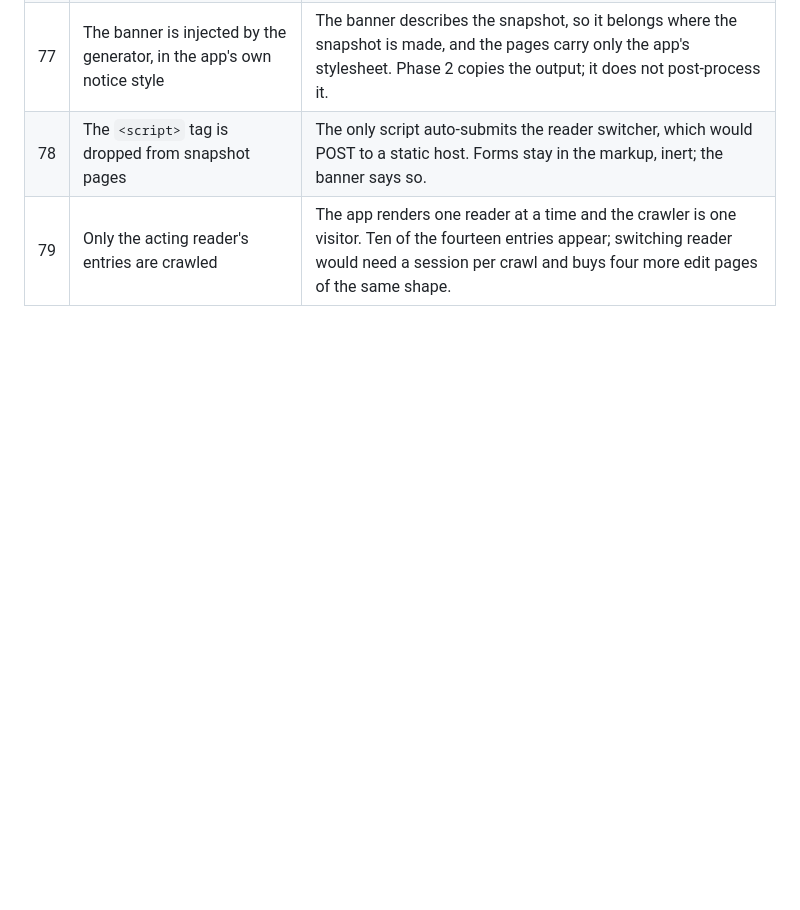
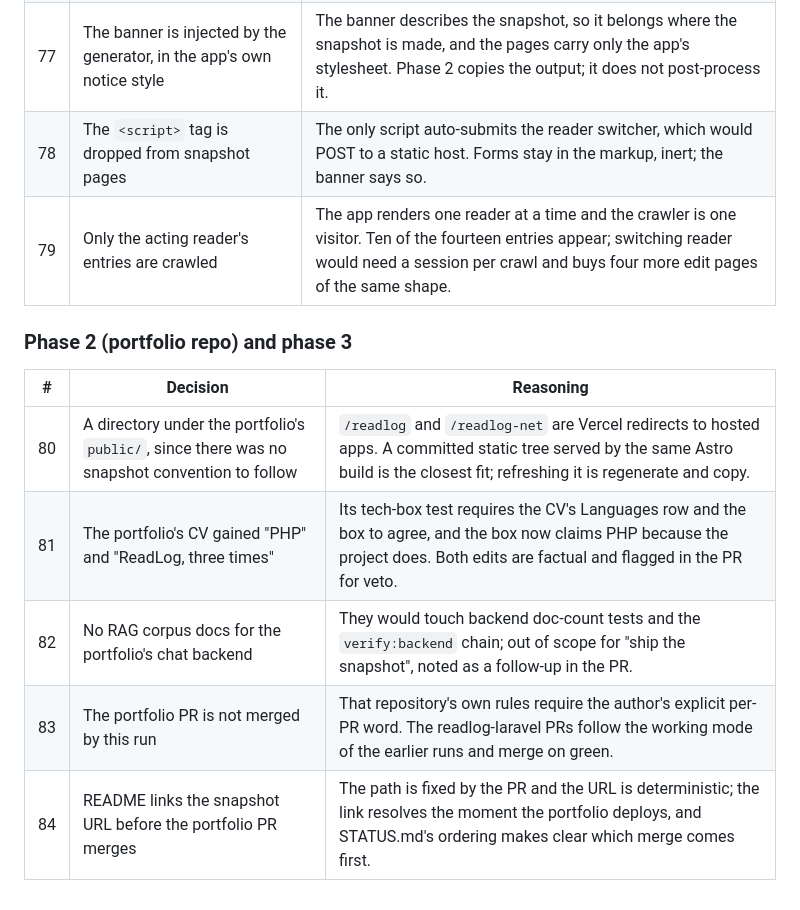
Before and after one commit to MikkoNumminen/readlog-laravel, a Markdown page: DECISIONS.md, the part around the change. Drawn GitHub-style; blank space fills up the shorter version.

```diff
--- a/DECISIONS.md
+++ b/DECISIONS.md
@@ -168,3 +168,13 @@ dashboard, and its decisions) was dropped before it reached a pull request.
 | 77 | The banner is injected by the generator, in the app's own notice style | The banner describes the snapshot, so it belongs where the snapshot is made, and the pages carry only the app's stylesheet. Phase 2 copies the output; it does not post-process it. |
 | 78 | The `<script>` tag is dropped from snapshot pages | The only script auto-submits the reader switcher, which would POST to a static host. Forms stay in the markup, inert; the banner says so. |
 | 79 | Only the acting reader's entries are crawled | The app renders one reader at a time and the crawler is one visitor. Ten of the fourteen entries appear; switching reader would need a session per crawl and buys four more edit pages of the same shape. |
+
+### Phase 2 (portfolio repo) and phase 3
+
+| # | Decision | Reasoning |
+| --- | --- | --- |
+| 80 | A directory under the portfolio's `public/`, since there was no snapshot convention to follow | `/readlog` and `/readlog-net` are Vercel redirects to hosted apps. A committed static tree served by the same Astro build is the closest fit; refreshing it is regenerate and copy. |
+| 81 | The portfolio's CV gained "PHP" and "ReadLog, three times" | Its tech-box test requires the CV's Languages row and the box to agree, and the box now claims PHP because the project does. Both edits are factual and flagged in the PR for veto. |
+| 82 | No RAG corpus docs for the portfolio's chat backend | They would touch backend doc-count tests and the `verify:backend` chain; out of scope for "ship the snapshot", noted as a follow-up in the PR. |
+| 83 | The portfolio PR is not merged by this run | That repository's own rules require the author's explicit per-PR word. The readlog-laravel PRs follow the working mode of the earlier runs and merge on green. |
+| 84 | README links the snapshot URL before the portfolio PR merges | The path is fixed by the PR and the URL is deterministic; the link resolves the moment the portfolio deploys, and STATUS.md's ordering makes clear which merge comes first. |
```
Also changed, not shown: README.md (+15 -0 lines).
